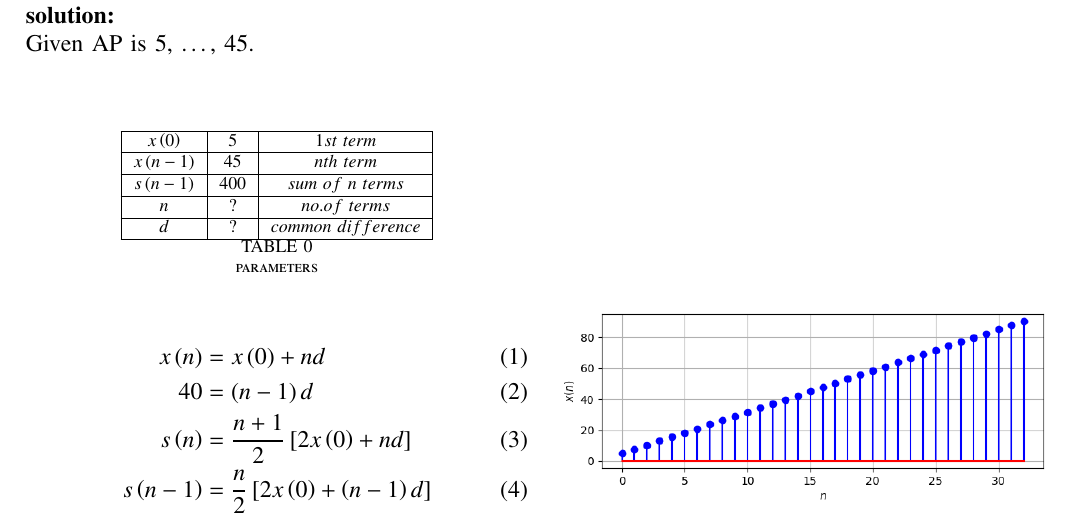
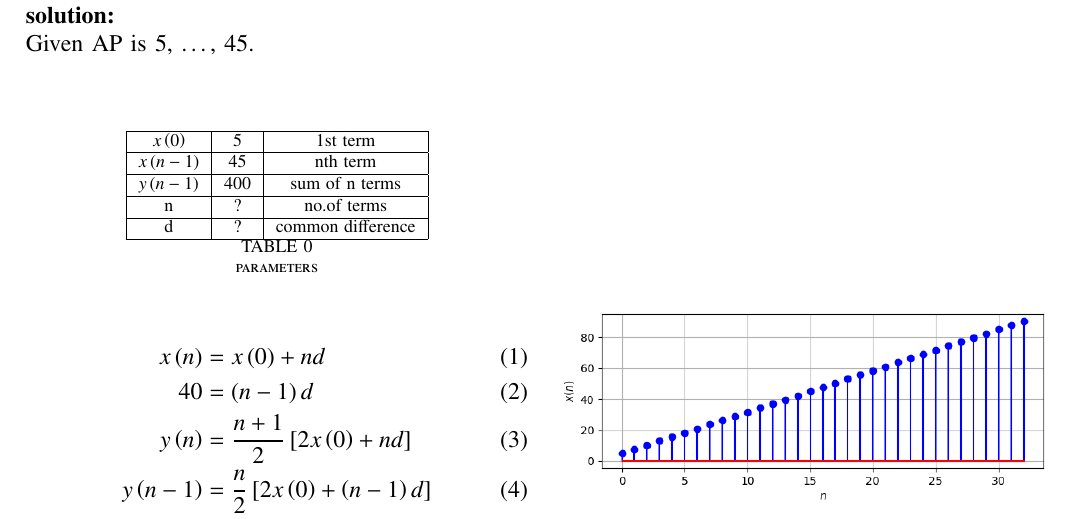
Before and after one commit to Raghava11020/Signals-and-Systems, a LaTeX paper (2/main.tex): part of the page, cut so that both start at the same text. The pictures show the PDF file 2/main.pdf that the author committed with the source.

Commit message:
Add files via upload

```diff
--- a/2/main.tex
+++ b/2/main.tex
@@ -63,11 +63,11 @@ Given AP is 5, \ldots, 45.\\\\
 \begin{table}[h]
 \centering
 \begin{tabular}{|c|c|c|}\hline
-$x\brak 0$ & $5$ & $ 1st\hspace{1mm}term$\\ \hline
-$x\brak {n-1}$ & $45$ & $nth\hspace{1mm}term$\\ \hline
-$s\brak {n-1}$ & $400$ & $sum\hspace{1mm}of\hspace{1mm}n\hspace{1mm}terms$\\ \hline
-$n$ & $?$ & $no.of\hspace{1mm}terms$\\ \hline
-$d$ & $?$ & $common\hspace{1mm}difference$\\ \hline
+$x\brak 0$ & $5$ & 1st\hspace{1mm}term\\ \hline
+$x\brak {n-1}$ & $45$ & nth\hspace{1mm}term\\ \hline
+$y\brak {n-1}$ & $400$ & sum\hspace{1mm}of\hspace{1mm}n\hspace{1mm}terms\\ \hline
+n & ? & no.of\hspace{1mm}terms\\ \hline
+d & ? & common\hspace{1mm}difference\\ \hline
 \end{tabular}
 \caption{parameters}
 \end{table}
```
Also changed, not shown: 2/main.pdf, 2/main.tex (8 more changed lines), 2 other files.
